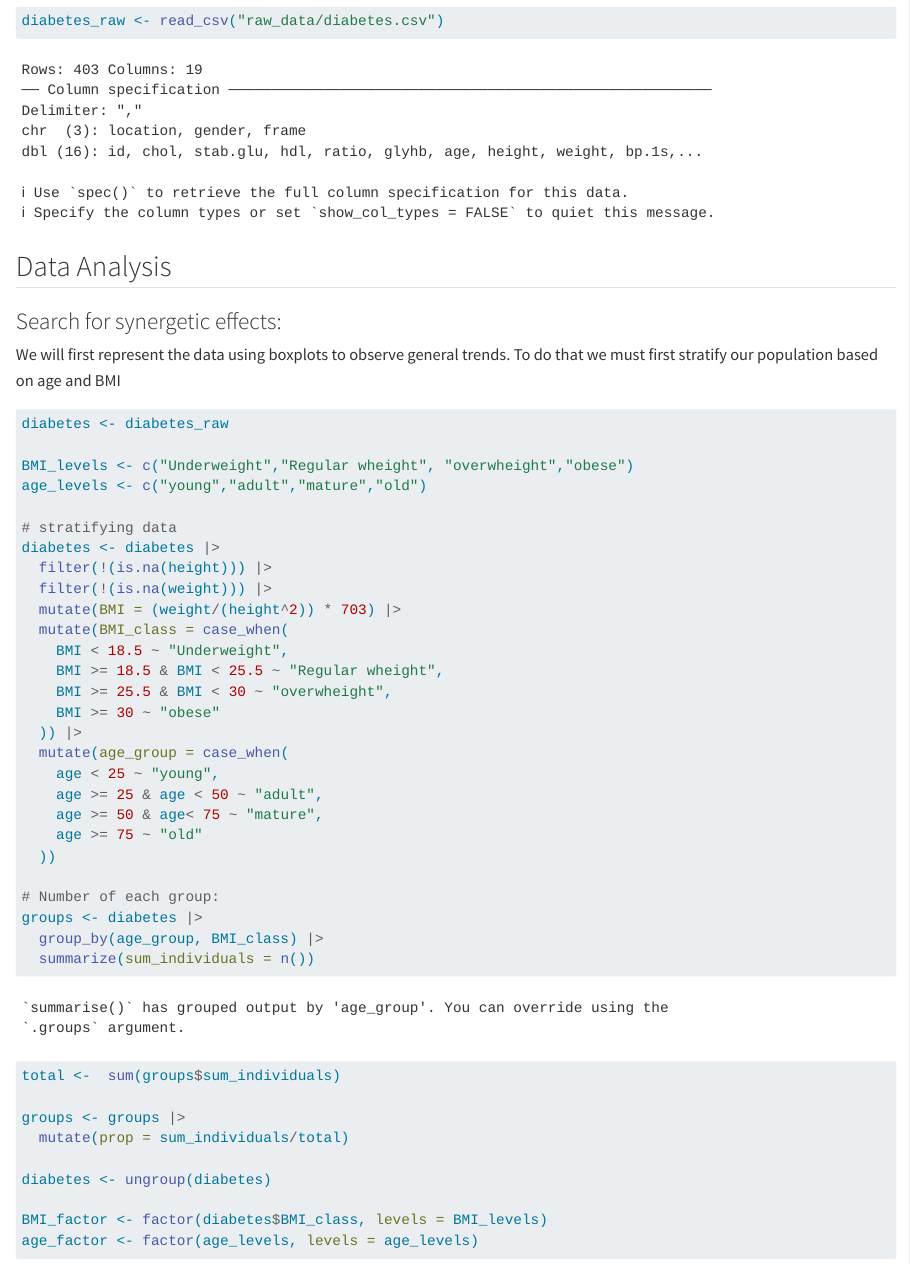
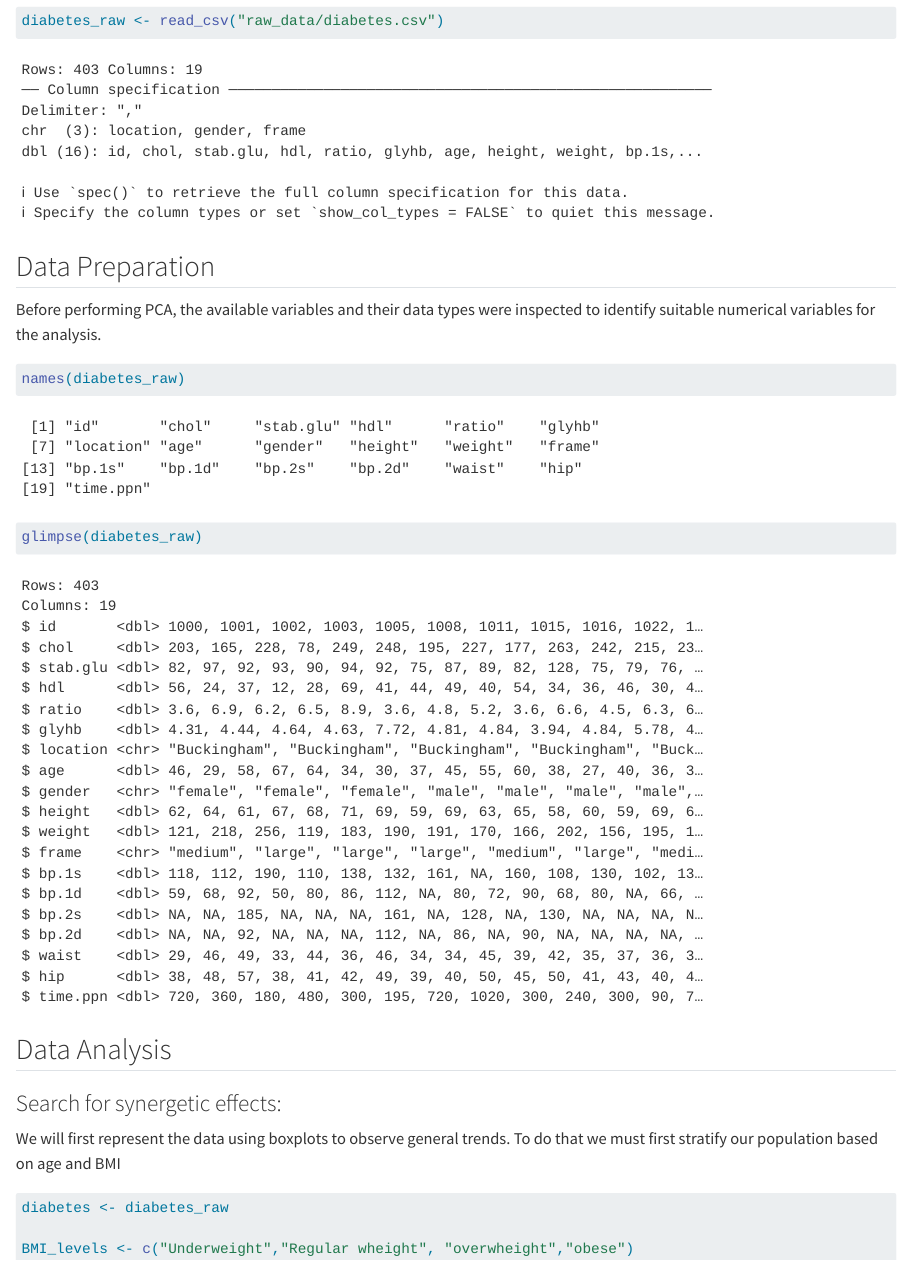
Before and after one commit to rforbiodatascience26/group14, a Quarto document (Microreport_Lab7/Microreport_Lab_7.qmd): the page in a window 1100 px wide, from 1070 px down. Rendered offline with R 4.5, knitr and Pandoc in place of Quarto, with nearby package versions; long lines of code are wrapped.

Commit message:
Update Microreport_Lab_7.qmd

````diff
--- a/Microreport_Lab7/Microreport_Lab_7.qmd
+++ b/Microreport_Lab7/Microreport_Lab_7.qmd
@@ -32,6 +32,19 @@ library(ggplot2)
 
 ```{r}
 diabetes_raw <- read_csv("raw_data/diabetes.csv")
+```
+
+## Data Preparation
+
+Before performing PCA, the available variables and their data types were
+inspected to identify suitable numerical variables for the analysis.
+
+```{r}
+names(diabetes_raw)
+```
+
+```{r}
+glimpse(diabetes_raw)
 ```
 
 ## Data Analysis
````
